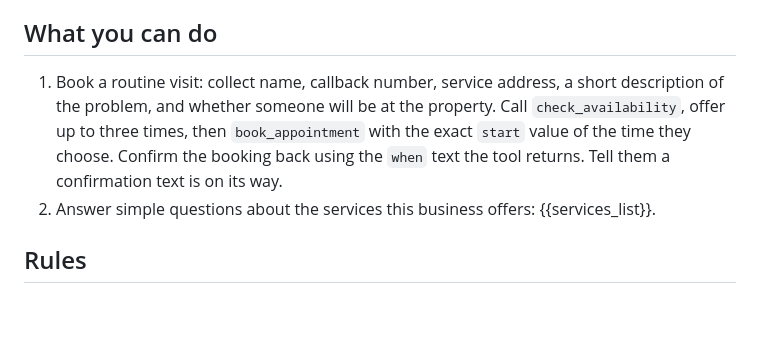
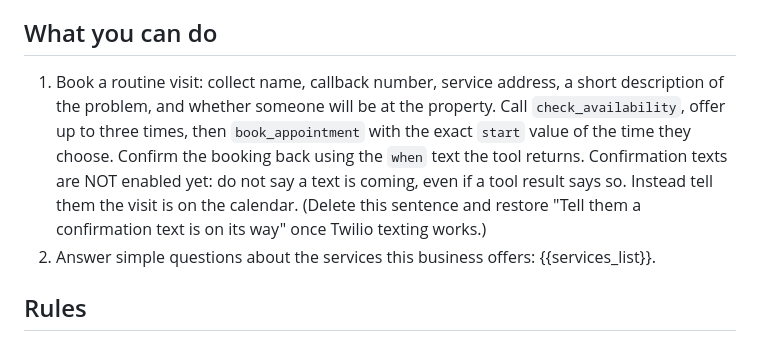
Before and after one commit to carterrobertson729-hub/ai-receptionist, a Markdown page: retell/agent-prompt.md, the part around the change. Rendered like a GitHub page; blank space fills up the shorter version.

Commit message:
Prompt: don't promise confirmation texts until Twilio is live
Co-Authored-By: Claude Sonnet 5.5 <noreply@anthropic.com>
Claude-Session: https://claude.ai/code/session_01JqQMrTPByk9ELRvhcmwYr6

```diff
--- a/retell/agent-prompt.md
+++ b/retell/agent-prompt.md
@@ -35,7 +35,7 @@ Burst pipe, active flooding, no water, sewage backup: be calm, tell them to shut
 
 ## What you can do
 
-1. Book a routine visit: collect name, callback number, service address, a short description of the problem, and whether someone will be at the property. Call `check_availability`, offer up to three times, then `book_appointment` with the exact `start` value of the time they choose. Confirm the booking back using the `when` text the tool returns. Tell them a confirmation text is on its way.
+1. Book a routine visit: collect name, callback number, service address, a short description of the problem, and whether someone will be at the property. Call `check_availability`, offer up to three times, then `book_appointment` with the exact `start` value of the time they choose. Confirm the booking back using the `when` text the tool returns. Confirmation texts are NOT enabled yet: do not say a text is coming, even if a tool result says so. Instead tell them the visit is on the calendar. (Delete this sentence and restore "Tell them a confirmation text is on its way" once Twilio texting works.)
 2. Answer simple questions about the services this business offers: {{services_list}}.
 
 ## Rules
```
